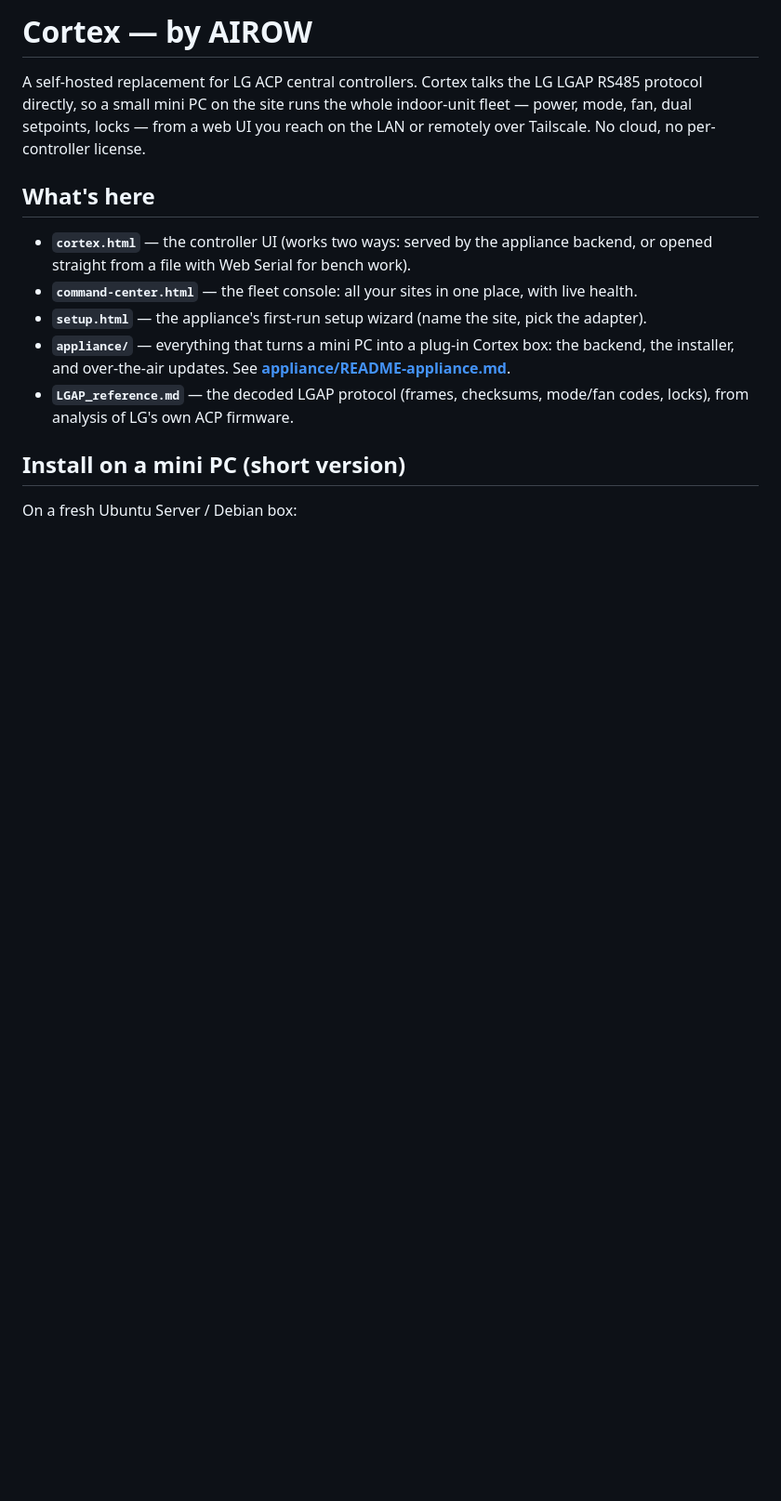
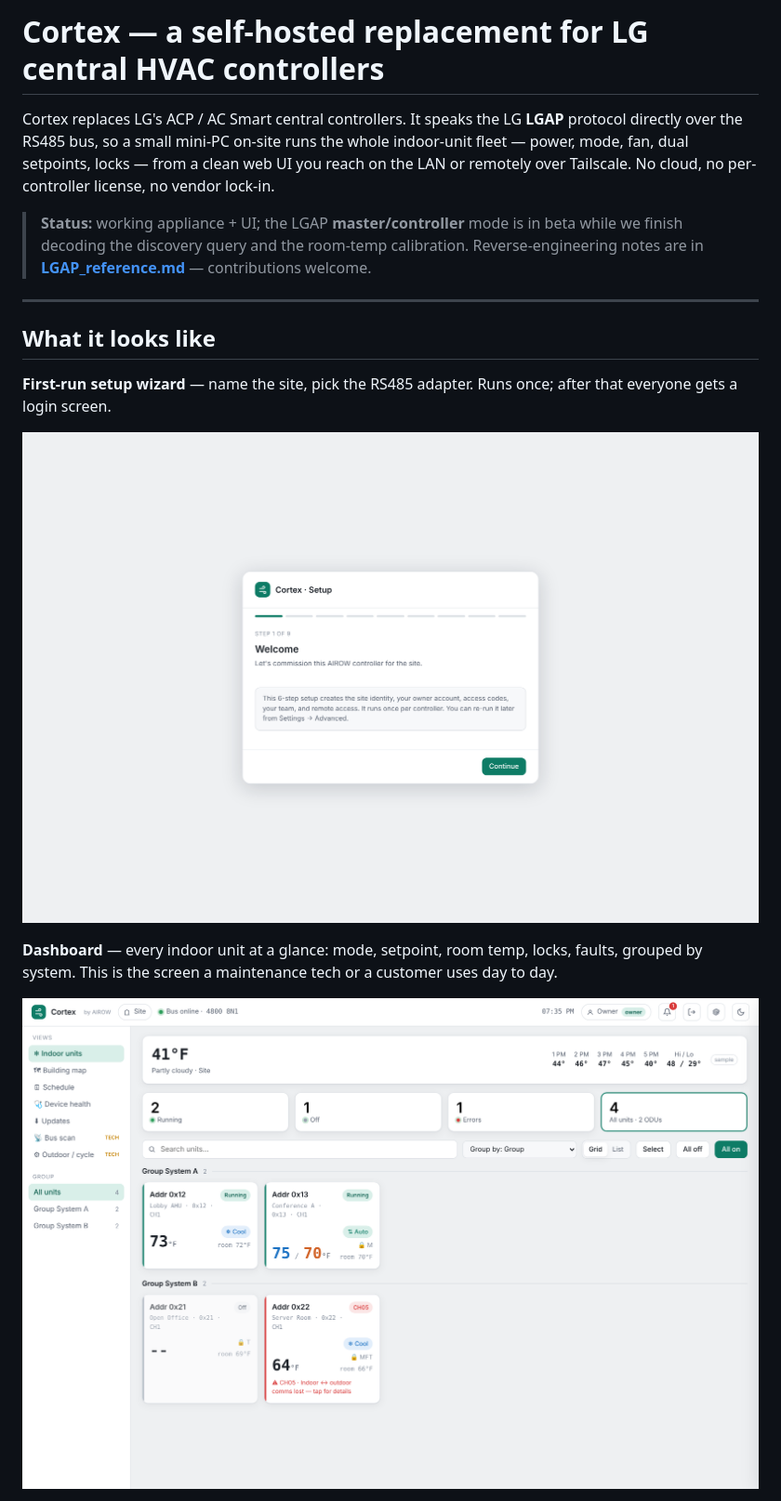
Before and after one commit to h2erft/cortex, a Markdown page: README.md, the part around one of its changes. Shown at 93% size. Rendered like a GitHub page; pictures changed too: docs/img/01-setup-wizard.png (added), docs/img/02-dashboard.png (added); blank space fills up the shorter version.

```diff
--- a/README.md
+++ b/README.md
@@ -1,16 +1,25 @@
-# Cortex — by AIROW
+# Cortex — a self-hosted replacement for LG central HVAC controllers
 
-A self-hosted replacement for LG ACP central controllers. Cortex talks the LG LGAP RS485
-protocol directly, so a small mini PC on the site runs the whole indoor-unit fleet —
-power, mode, fan, dual setpoints, locks — from a web UI you reach on the LAN or remotely
-over Tailscale. No cloud, no per-controller license.
+Cortex replaces LG's ACP / AC Smart central controllers. It speaks the LG **LGAP** protocol
+directly over the RS485 bus, so a small mini-PC on-site runs the whole indoor-unit fleet —
+power, mode, fan, dual setpoints, locks — from a clean web UI you reach on the LAN or
+remotely over Tailscale. No cloud, no per-controller license, no vendor lock-in.
 
-## What's here
-- **`cortex.html`** — the controller UI (works two ways: served by the appliance backend, or opened straight from a file with Web Serial for bench work).
-- **`command-center.html`** — the fleet console: all your sites in one place, with live health.
-- **`setup.html`** — the appliance's first-run setup wizard (name the site, pick the adapter).
-- **`appliance/`** — everything that turns a mini PC into a plug-in Cortex box: the backend, the installer, and over-the-air updates. See **[appliance/README-appliance.md](appliance/README-appliance.md)**.
-- **`LGAP_reference.md`** — the decoded LGAP protocol (frames, checksums, mode/fan codes, locks), from analysis of LG's own ACP firmware.
+> **Status:** working appliance + UI; the LGAP **master/controller** mode is in beta while we
+> finish decoding the discovery query and the room-temp calibration. Reverse-engineering notes
+> are in **[LGAP_reference.md](LGAP_reference.md)** — contributions welcome.
 
-## Install on a mini PC (short version)
-On a fresh Ubuntu Server / Debian box:
+---
+
+## What it looks like
+
+**First-run setup wizard** — name the site, pick the RS485 adapter. Runs once; after that
+everyone gets a login screen.
+
+![Setup wizard](docs/img/01-setup-wizard.png)
+
+**Dashboard** — every indoor unit at a glance: mode, setpoint, room temp, locks, faults,
+grouped by system. This is the screen a maintenance tech or a customer uses day to day.
+
+![Dashboard](docs/img/02-dashboard.png)
+
```
Also changed, not shown: other parts of README.md (+81 -5 lines), LGAP_reference.md (+30 -24 lines), docs/img/03-unit-control.png (added), docs/img/04-bus-live.png (added), docs/img/05-master-mode.png (added), docs/img/06-settings-about.png (added), 2 other files.
